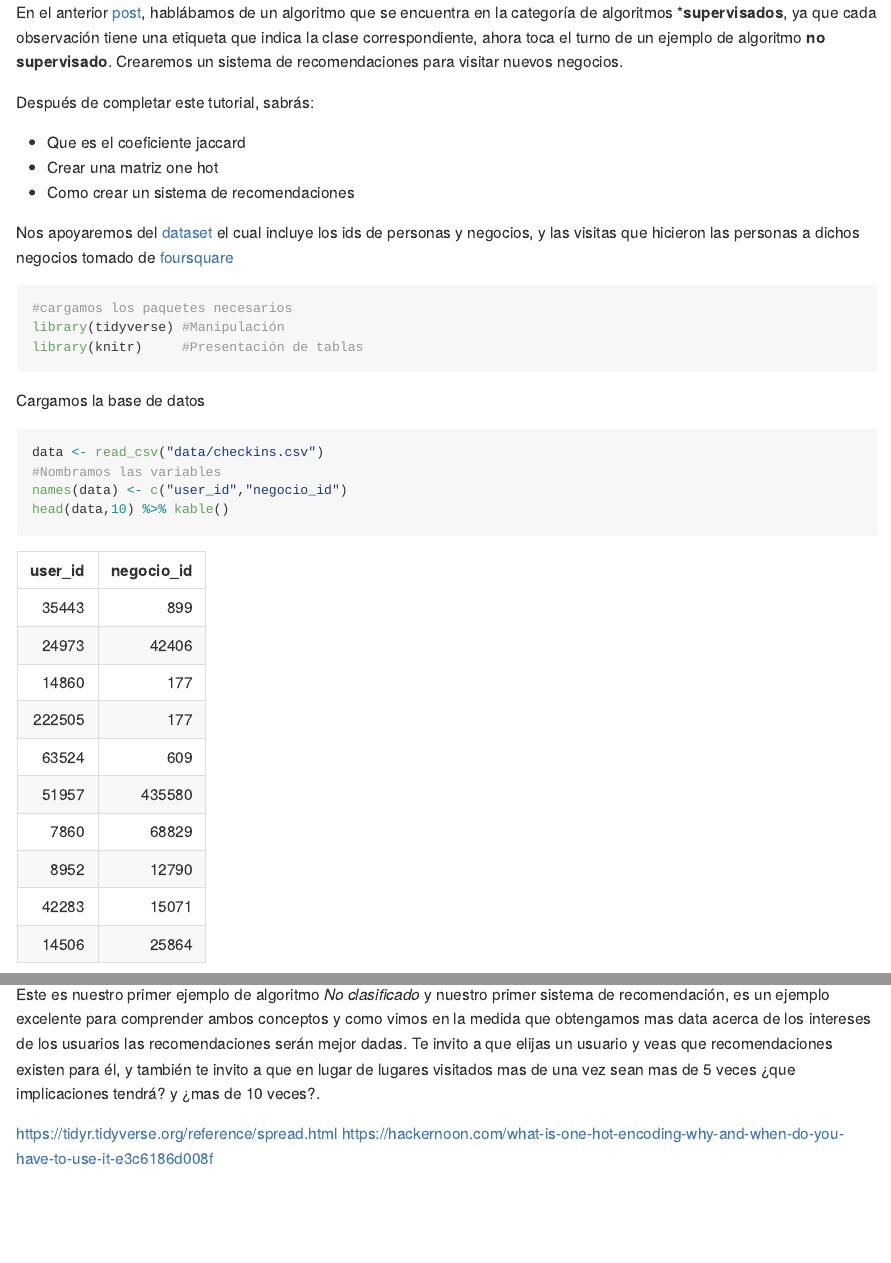
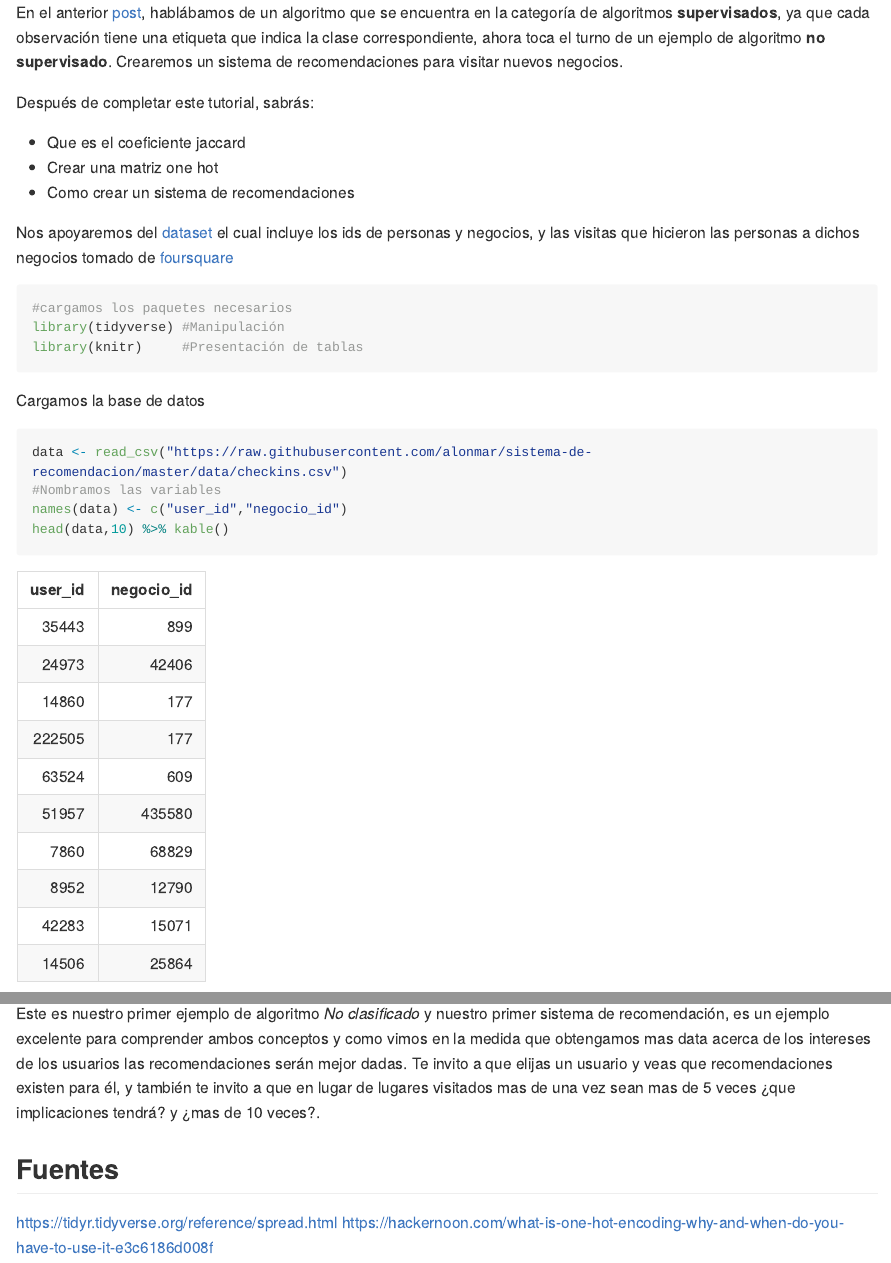
Before and after one commit to alonmar/sistema-de-recomendacion, an R Markdown document (sistema-de-recomendacion.Rmd): the page in a window 1100 px wide, from its top, and a second part further down, joined at a grey line. The pictures show the output file sistema-de-recomendacion.md that the author committed with the source, drawn offline in the style of GitHub; long lines of code are wrapped.

````diff
--- a/sistema-de-recomendacion.Rmd
+++ b/sistema-de-recomendacion.Rmd
@@ -14,7 +14,7 @@
 ```
 
 
-En el anterior [post](https://alonmar.github.io/knn-comida/), hablábamos de un algoritmo que se encuentra en la categoría de algoritmos ***supervisados**, ya que cada observación tiene una etiqueta que indica la clase correspondiente, ahora toca el turno de un ejemplo de algoritmo **no supervisado**. Crearemos un sistema de recomendaciones para visitar nuevos negocios.
+En el anterior [post](https://alonmar.github.io/knn-comida/), hablábamos de un algoritmo que se encuentra en la categoría de algoritmos **supervisados**, ya que cada observación tiene una etiqueta que indica la clase correspondiente, ahora toca el turno de un ejemplo de algoritmo **no supervisado**. Crearemos un sistema de recomendaciones para visitar nuevos negocios.
 
 Después de completar este tutorial, sabrás:
 
@@ -35,7 +35,7 @@
 Cargamos la base de datos
 
 ```{r message=FALSE, warning=FALSE}
-data <- read_csv("data/checkins.csv")
+data <- read_csv("https://raw.githubusercontent.com/alonmar/sistema-de-recomendacion/master/data/checkins.csv")
 #Nombramos las variables
 names(data) <- c("user_id","negocio_id")
 head(data,10) %>% kable()
@@ -237,6 +237,6 @@
 Este es nuestro primer ejemplo de algoritmo _No clasificado_ y nuestro primer sistema de recomendación, es un ejemplo excelente para comprender ambos conceptos y como vimos en la medida que obtengamos mas data acerca de los intereses de los usuarios las recomendaciones serán mejor dadas.
 Te invito a que elijas un usuario y veas que recomendaciones existen para él, y también te invito a que en lugar de lugares visitados mas de una vez sean mas de 5 veces ¿que implicaciones tendrá? y ¿mas de 10 veces?.
 
-
-https://tidyr.tidyverse.org/reference/spread.html
-https://hackernoon.com/what-is-one-hot-encoding-why-and-when-do-you-have-to-use-it-e3c6186d008f
+## Fuentes
+[https://tidyr.tidyverse.org/reference/spread.html](https://tidyr.tidyverse.org/reference/spread.html)
+[https://hackernoon.com/what-is-one-hot-encoding-why-and-when-do-you-have-to-use-it-e3c6186d008f](https://hackernoon.com/what-is-one-hot-encoding-why-and-when-do-you-have-to-use-it-e3c6186d008f)
````
Also changed, not shown: README.md (added), sistema-de-recomendacion.md, sistema-de-recomendacion.nb.html.
